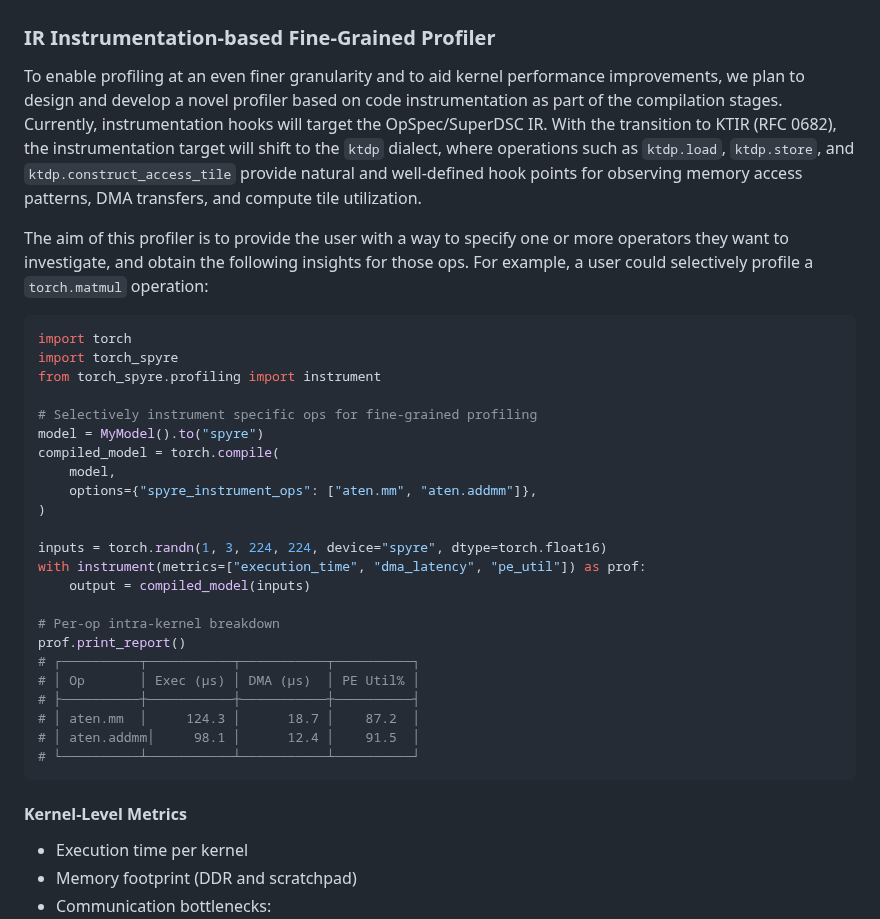
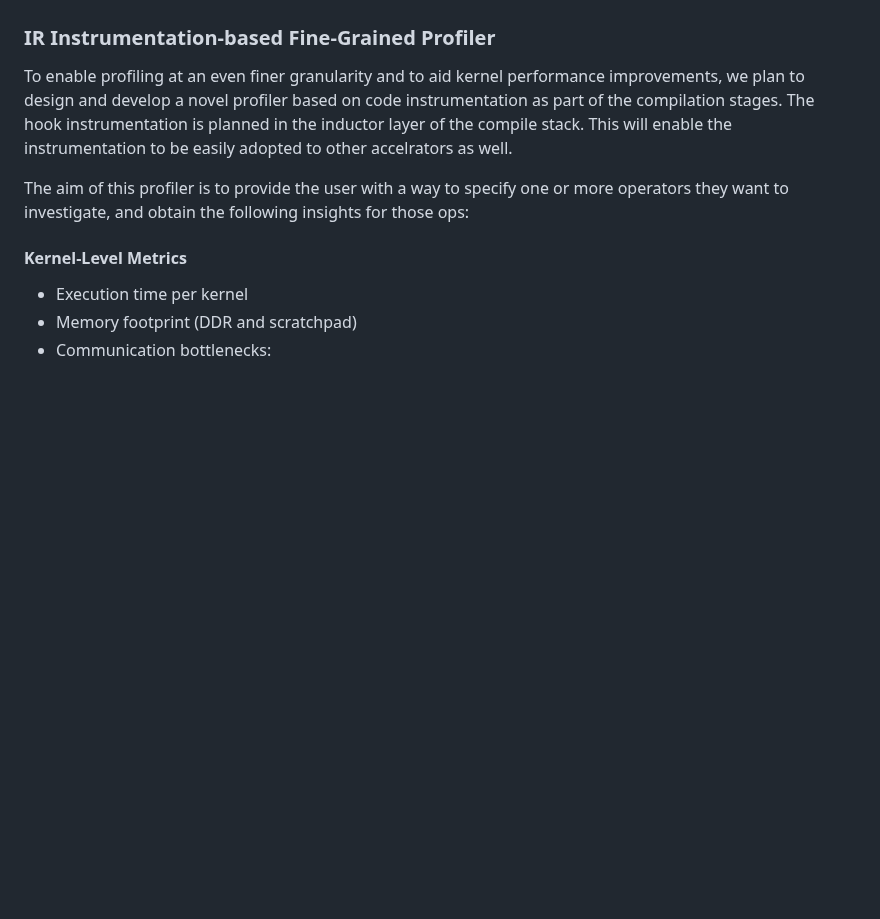
Before and after one commit to torch-spyre/RFCs, a Markdown page: 0601-SpyreProfilingToolkit/0601-SpyreProfilingToolkitRFC.md, the part around one of its changes. GitHub-like rendering; blank space fills up the shorter version.

````diff
--- a/0601-SpyreProfilingToolkit/0601-SpyreProfilingToolkitRFC.md
+++ b/0601-SpyreProfilingToolkit/0601-SpyreProfilingToolkitRFC.md
@@ -317,7 +317,10 @@ open-sourced, providing a subset of these metrics for Spyre workloads.
 To enable profiling at an even finer granularity and to aid kernel
 performance improvements, we plan to design and develop a novel
 profiler based on code instrumentation as part of the compilation
-stages. Currently, instrumentation hooks will target the
+stages. The hook instrumentation is planned in the inductor layer of the compile stack.
+This will enable the instrumentation to be easily adopted to other accelrators as well.
+<!--
+Currently, instrumentation hooks will target the
 OpSpec/SuperDSC IR. With the transition to KTIR (RFC 0682), the
 instrumentation target will shift to the `ktdp` dialect, where
 operations such as `ktdp.load`, `ktdp.store`, and
@@ -355,6 +358,8 @@ prof.print_report()
 # │ aten.addmm│     98.1 │      12.4 │    91.5  │
 # └──────────┴───────────┴───────────┴──────────┘
 ```
+-->
+ The aim of this profiler is to provide the user with a way to specify one or more operators they want to investigate, and obtain the following insights for those ops:
 
 #### Kernel-Level Metrics
 
````
Also changed, not shown: other parts of 0601-SpyreProfilingToolkit/0601-SpyreProfilingToolkitRFC.md (+18 -11 lines), 0601-SpyreProfilingToolkit/spyre_profiling_toolkit.png.
